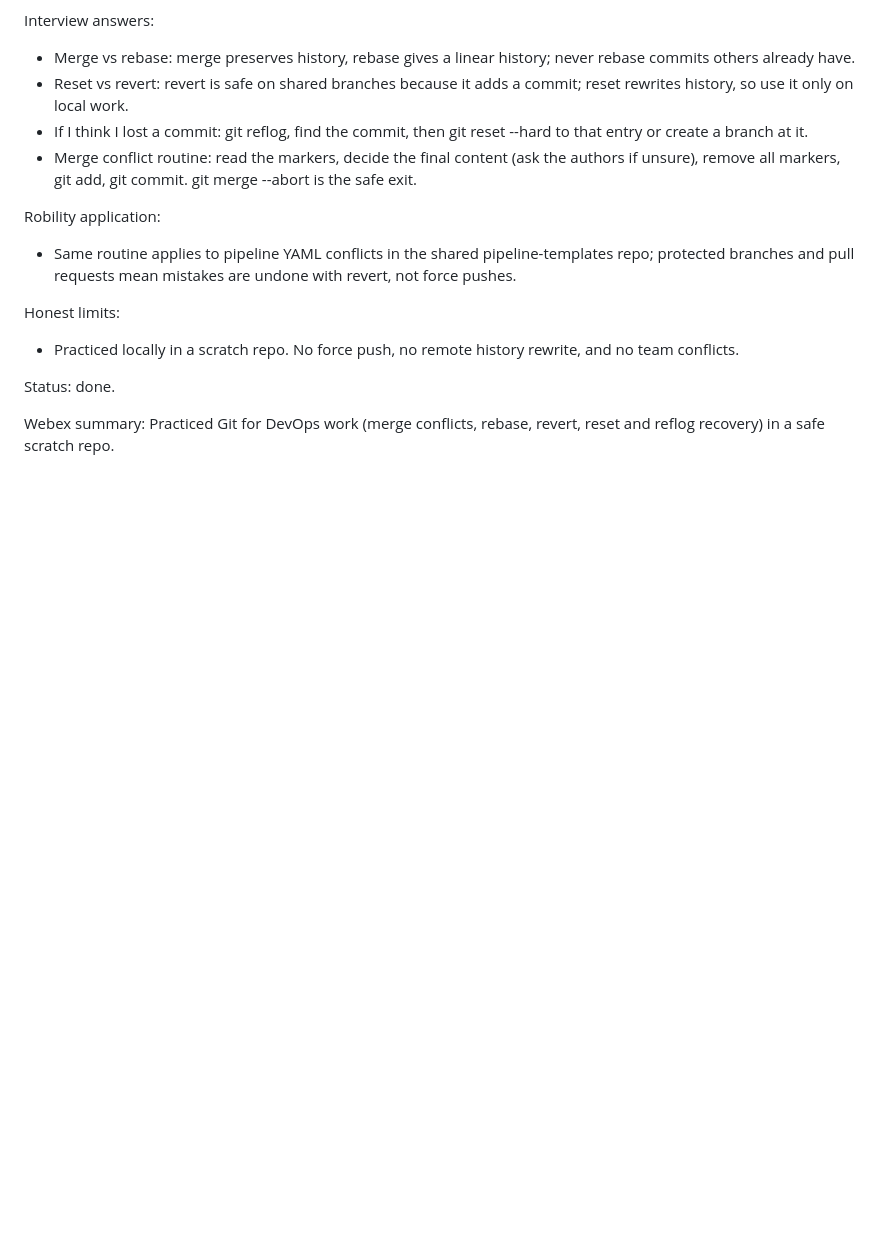
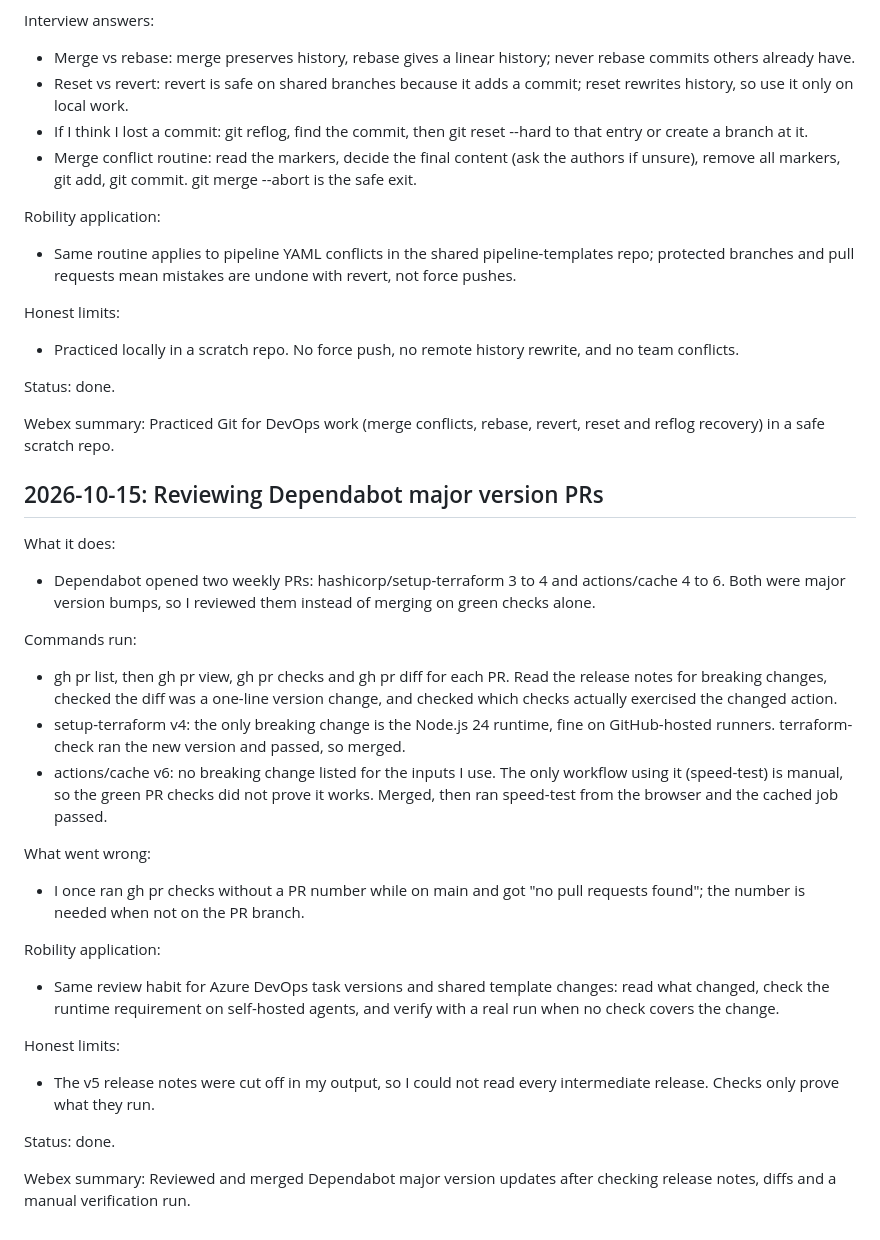
Before and after one commit to Raji302026/POD, a Markdown page: azdo-learning-log.md, the part around the change. GitHub-like rendering; blank space fills up the shorter version.

Commit message:
Log: Dependabot major version review (#37)

```diff
--- a/azdo-learning-log.md
+++ b/azdo-learning-log.md
@@ -282,3 +282,26 @@ Honest limits:
 Status: done.
 
 Webex summary: Practiced Git for DevOps work (merge conflicts, rebase, revert, reset and reflog recovery) in a safe scratch repo.
+
+## 2026-10-15: Reviewing Dependabot major version PRs
+
+What it does:
+- Dependabot opened two weekly PRs: hashicorp/setup-terraform 3 to 4 and actions/cache 4 to 6. Both were major version bumps, so I reviewed them instead of merging on green checks alone.
+
+Commands run:
+- gh pr list, then gh pr view, gh pr checks and gh pr diff for each PR. Read the release notes for breaking changes, checked the diff was a one-line version change, and checked which checks actually exercised the changed action.
+- setup-terraform v4: the only breaking change is the Node.js 24 runtime, fine on GitHub-hosted runners. terraform-check ran the new version and passed, so merged.
+- actions/cache v6: no breaking change listed for the inputs I use. The only workflow using it (speed-test) is manual, so the green PR checks did not prove it works. Merged, then ran speed-test from the browser and the cached job passed.
+
+What went wrong:
+- I once ran gh pr checks without a PR number while on main and got "no pull requests found"; the number is needed when not on the PR branch.
+
+Robility application:
+- Same review habit for Azure DevOps task versions and shared template changes: read what changed, check the runtime requirement on self-hosted agents, and verify with a real run when no check covers the change.
+
+Honest limits:
+- The v5 release notes were cut off in my output, so I could not read every intermediate release. Checks only prove what they run.
+
+Status: done.
+
+Webex summary: Reviewed and merged Dependabot major version updates after checking release notes, diffs and a manual verification run.
```
